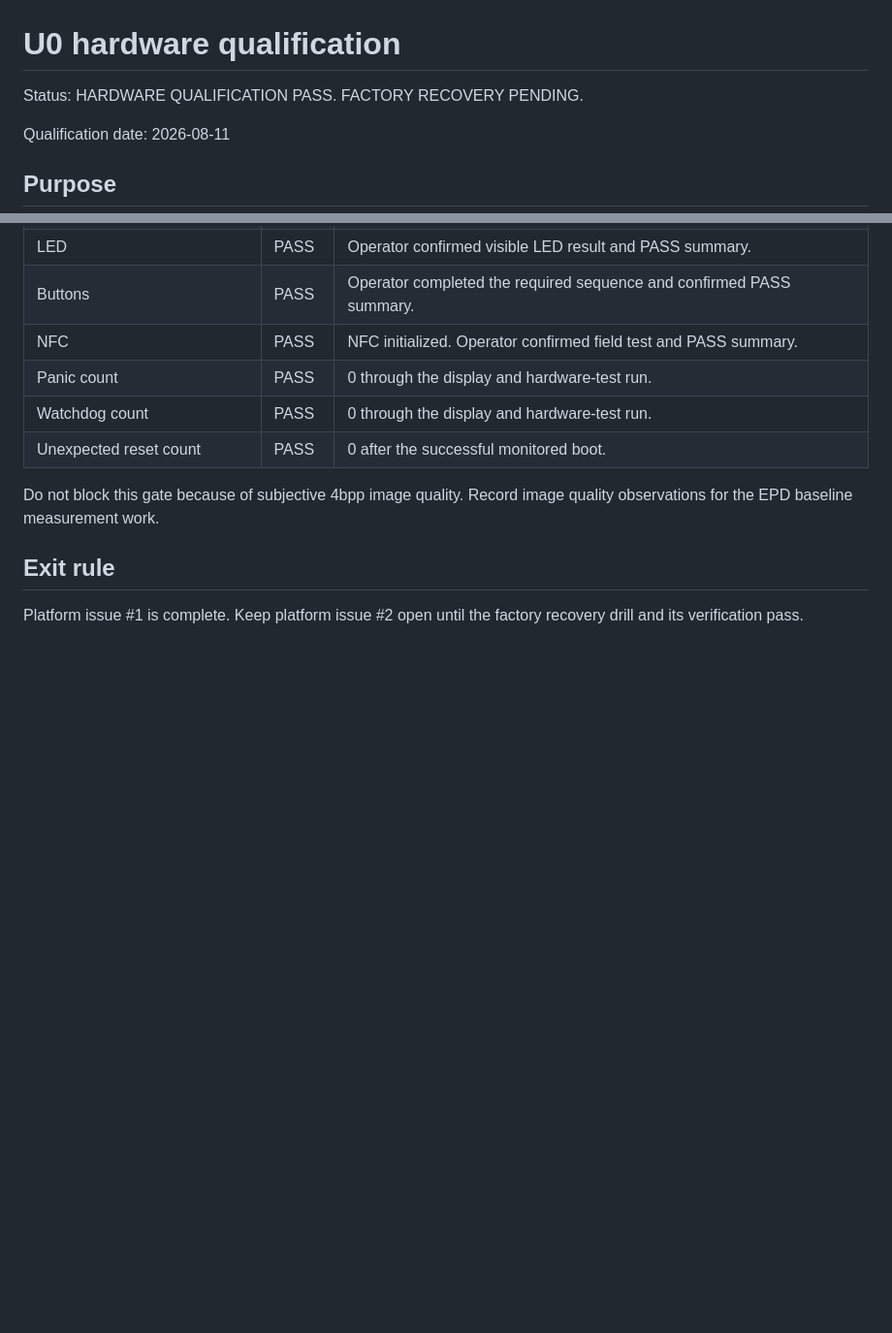
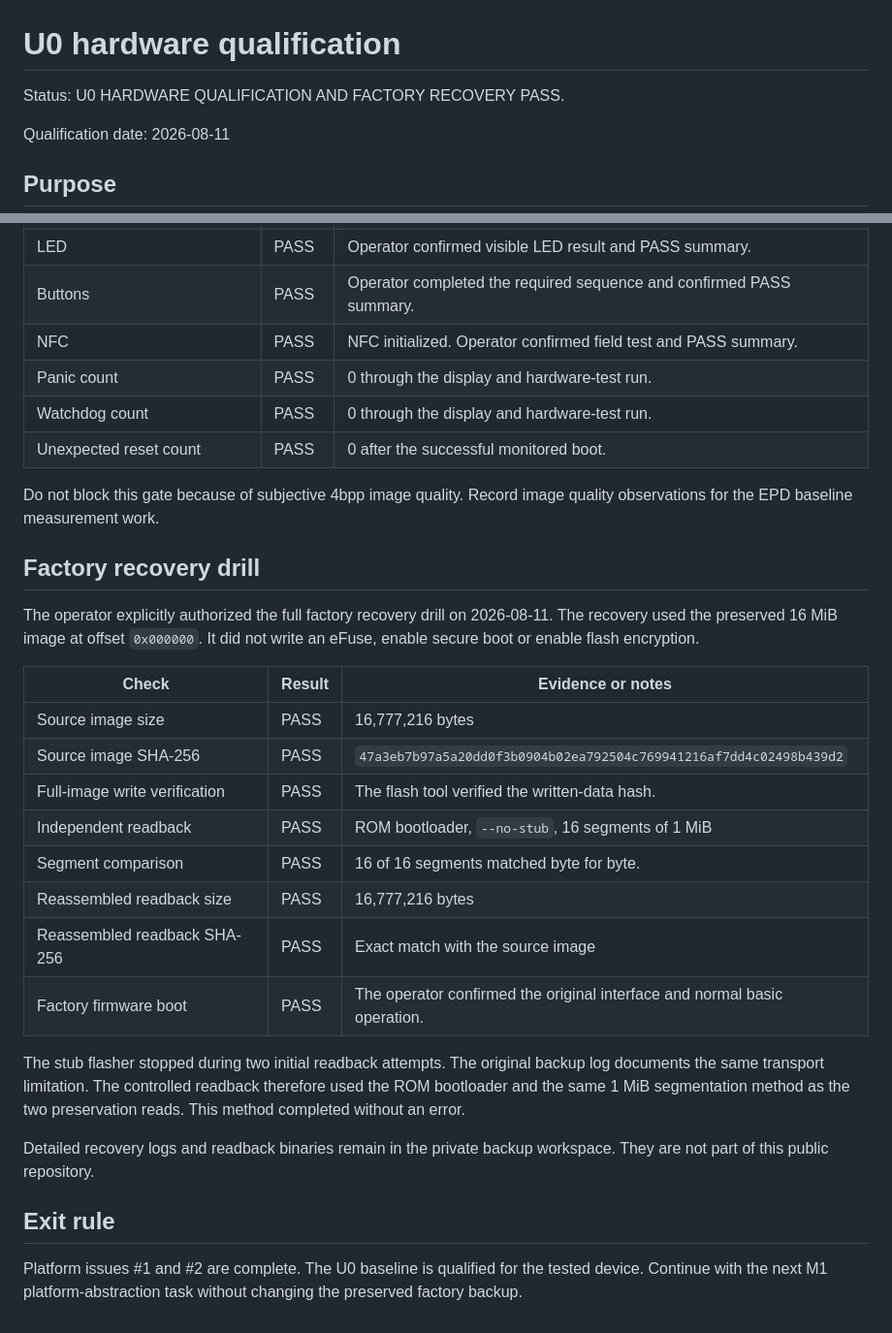
Before and after one commit to Tinnci/zectrix-note4-platform, a Markdown page: docs/qualification/U0-HARDWARE-QUALIFICATION.md, 2 parts joined by grey strips. Shown at 97% size. Drawn GitHub-style; blank space fills up the shorter version.

Commit message:
Record successful factory recovery drill

```diff
--- a/docs/qualification/U0-HARDWARE-QUALIFICATION.md
+++ b/docs/qualification/U0-HARDWARE-QUALIFICATION.md
@@ -1,6 +1,6 @@
 # U0 hardware qualification
 
-Status: HARDWARE QUALIFICATION PASS. FACTORY RECOVERY PENDING.
+Status: U0 HARDWARE QUALIFICATION AND FACTORY RECOVERY PASS.
 
 Qualification date: 2026-08-11
 
@@ -133,7 +133,33 @@ does not print every final interactive test result to the serial console.
 Do not block this gate because of subjective 4bpp image quality. Record image
 quality observations for the EPD baseline measurement work.
 
+## Factory recovery drill
+
+The operator explicitly authorized the full factory recovery drill on
+2026-08-11. The recovery used the preserved 16 MiB image at offset `0x000000`.
+It did not write an eFuse, enable secure boot or enable flash encryption.
+
+| Check | Result | Evidence or notes |
+| --- | --- | --- |
+| Source image size | PASS | 16,777,216 bytes |
+| Source image SHA-256 | PASS | `47a3eb7b97a5a20dd0f3b0904b02ea792504c769941216af7dd4c02498b439d2` |
+| Full-image write verification | PASS | The flash tool verified the written-data hash. |
+| Independent readback | PASS | ROM bootloader, `--no-stub`, 16 segments of 1 MiB |
+| Segment comparison | PASS | 16 of 16 segments matched byte for byte. |
+| Reassembled readback size | PASS | 16,777,216 bytes |
+| Reassembled readback SHA-256 | PASS | Exact match with the source image |
+| Factory firmware boot | PASS | The operator confirmed the original interface and normal basic operation. |
+
+The stub flasher stopped during two initial readback attempts. The original
+backup log documents the same transport limitation. The controlled readback
+therefore used the ROM bootloader and the same 1 MiB segmentation method as the
+two preservation reads. This method completed without an error.
+
+Detailed recovery logs and readback binaries remain in the private backup
+workspace. They are not part of this public repository.
+
 ## Exit rule
 
-Platform issue #1 is complete. Keep platform issue #2 open until the factory
-recovery drill and its verification pass.
+Platform issues #1 and #2 are complete. The U0 baseline is qualified for the
+tested device. Continue with the next M1 platform-abstraction task without
+changing the preserved factory backup.
```
